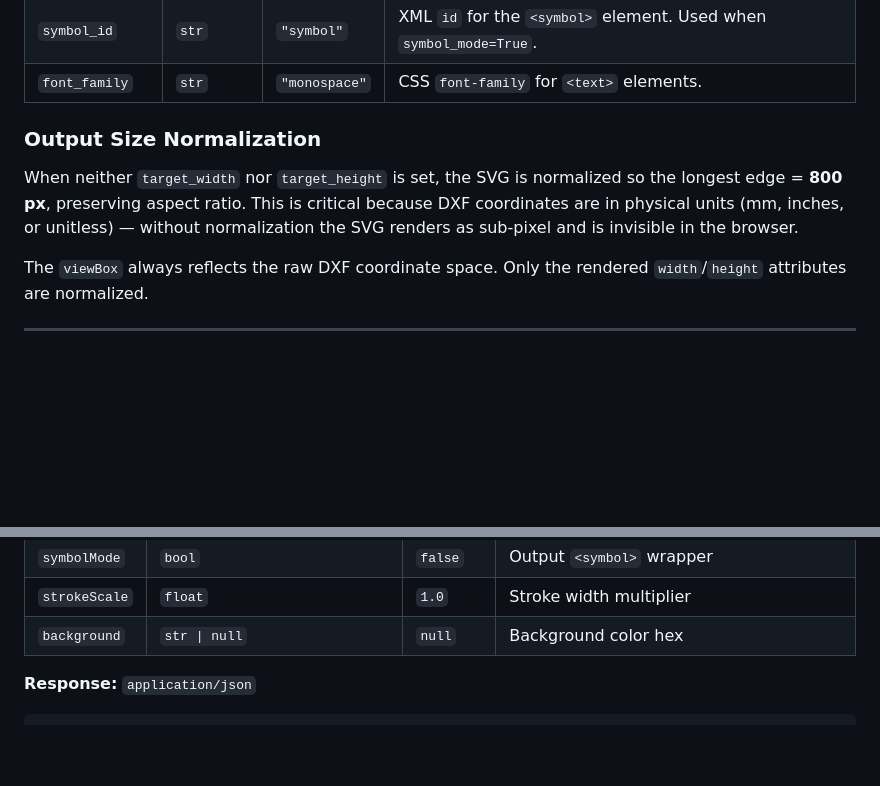
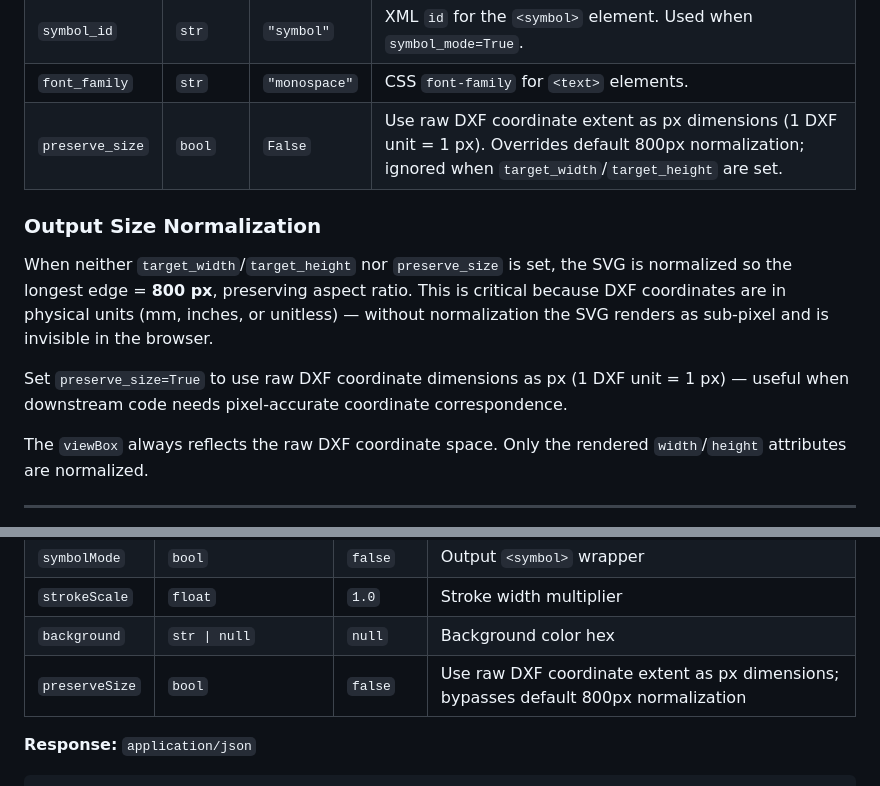
Before and after one commit to nirmalfx3/dxf2svg, a Markdown page: SPEC.md, 2 parts joined by grey strips. Drawn GitHub-style; blank space fills up the shorter version.

Commit message:
docs: EOD SPEC update 2026-04-14

```diff
--- a/SPEC.md
+++ b/SPEC.md
@@ -146,10 +146,13 @@ cfg = BuildConfig(
 | `symbol_mode` | `bool` | `False` | Wrap geometry in `<symbol id="...">` instead of root `<svg>`. Used by `symbol_library()`. |
 | `symbol_id` | `str` | `"symbol"` | XML `id` for the `<symbol>` element. Used when `symbol_mode=True`. |
 | `font_family` | `str` | `"monospace"` | CSS `font-family` for `<text>` elements. |
+| `preserve_size` | `bool` | `False` | Use raw DXF coordinate extent as px dimensions (1 DXF unit = 1 px). Overrides default 800px normalization; ignored when `target_width`/`target_height` are set. |
 
 ### Output Size Normalization
 
-When neither `target_width` nor `target_height` is set, the SVG is normalized so the longest edge = **800 px**, preserving aspect ratio. This is critical because DXF coordinates are in physical units (mm, inches, or unitless) — without normalization the SVG renders as sub-pixel and is invisible in the browser.
+When neither `target_width`/`target_height` nor `preserve_size` is set, the SVG is normalized so the longest edge = **800 px**, preserving aspect ratio. This is critical because DXF coordinates are in physical units (mm, inches, or unitless) — without normalization the SVG renders as sub-pixel and is invisible in the browser.
+
+Set `preserve_size=True` to use raw DXF coordinate dimensions as px (1 DXF unit = 1 px) — useful when downstream code needs pixel-accurate coordinate correspondence.
 
 The `viewBox` always reflects the raw DXF coordinate space. Only the rendered `width`/`height` attributes are normalized.
 
@@ -441,6 +444,7 @@ Converts an uploaded DXF file.
 | `symbolMode` | `bool` | `false` | Output `<symbol>` wrapper |
 | `strokeScale` | `float` | `1.0` | Stroke width multiplier |
 | `background` | `str \| null` | `null` | Background color hex |
+| `preserveSize` | `bool` | `false` | Use raw DXF coordinate extent as px dimensions; bypasses default 800px normalization |
 
 **Response:** `application/json`
 
```
Also changed, not shown: other parts of SPEC.md (+1 -1 lines).
